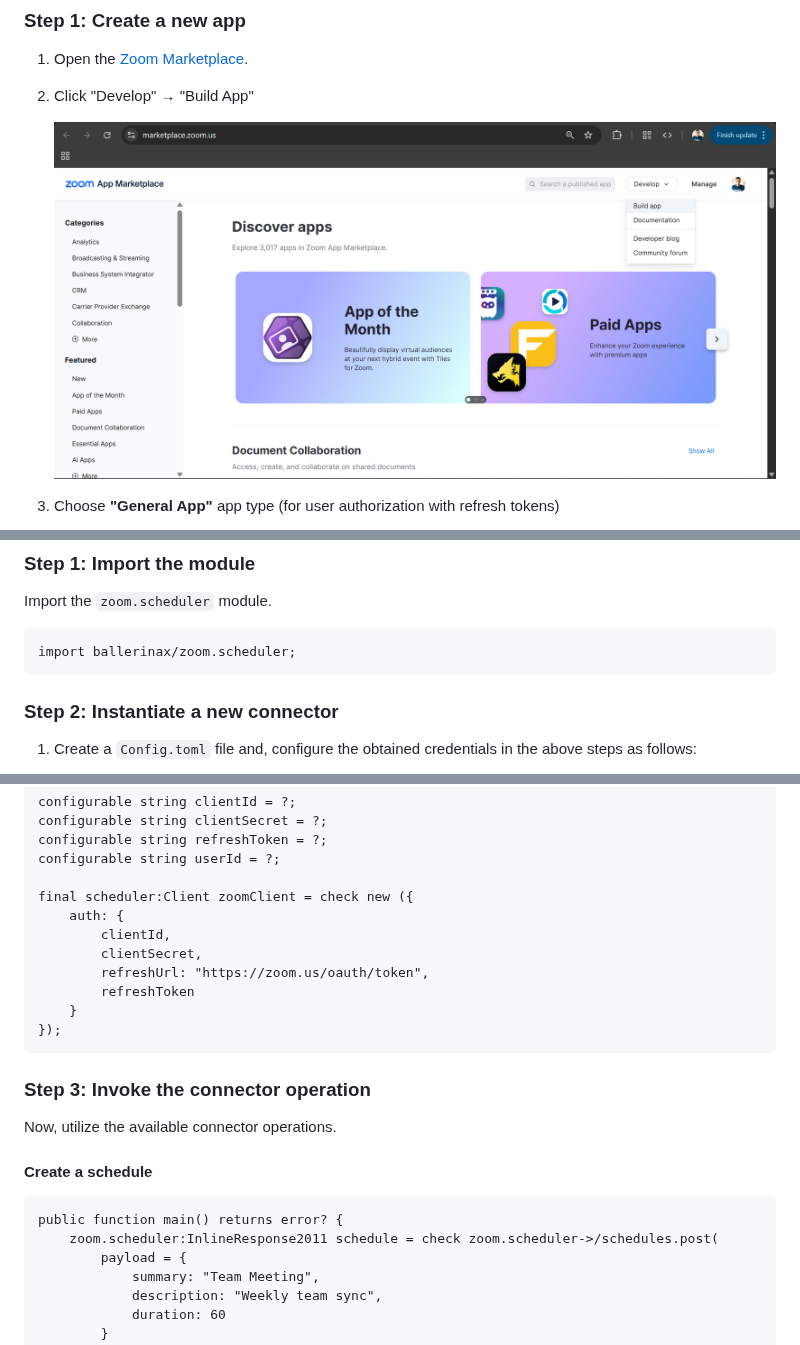
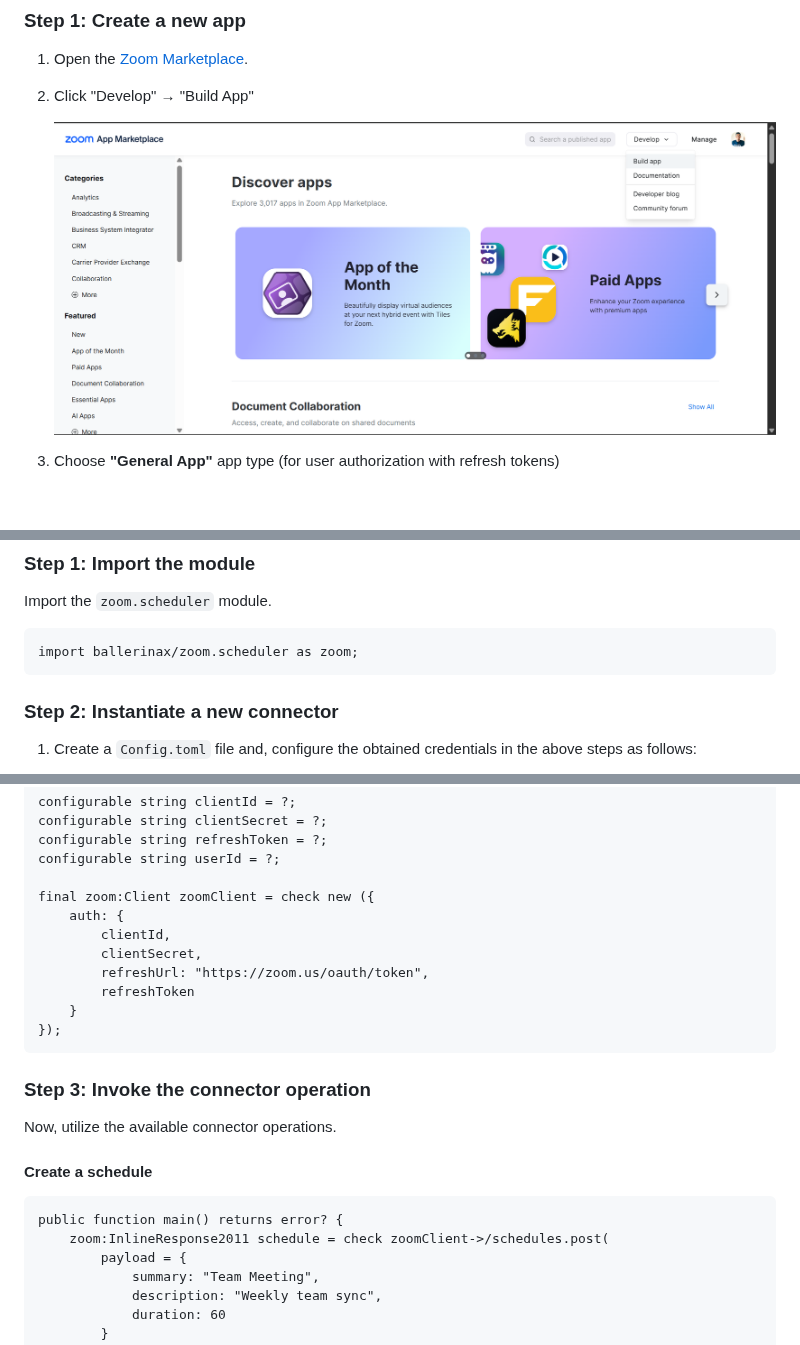
Before and after one commit to ballerina-platform/module-ballerinax-zoom.scheduler, a Markdown page: README.md, 3 parts joined by grey strips. GitHub-like rendering; pictures changed too: docs/setup/resources/zoom-marketplace.png; blank space fills up the shorter version.

````diff
--- a/README.md
+++ b/README.md
@@ -92,7 +92,7 @@ To use the `ballerinax/zoom.scheduler` connector in your Ballerina application,
 Import the `zoom.scheduler` module.
 
 ```ballerina
-import ballerinax/zoom.scheduler;
+import ballerinax/zoom.scheduler as zoom;
 ```
 
 ### Step 2: Instantiate a new connector
@@ -114,7 +114,7 @@ configurable string clientSecret = ?;
 configurable string refreshToken = ?;
 configurable string userId = ?;
 
-final scheduler:Client zoomClient = check new ({
+final zoom:Client zoomClient = check new ({
     auth: {
         clientId,
         clientSecret,
@@ -131,7 +131,7 @@ Now, utilize the available connector operations.
 
 ```ballerina
 public function main() returns error? {
-    zoom.scheduler:InlineResponse2011 schedule = check zoom.scheduler->/schedules.post(
+    zoom:InlineResponse2011 schedule = check zoomClient->/schedules.post(
         payload = {
             summary: "Team Meeting",
             description: "Weekly team sync",
````
Also changed, not shown: other parts of README.md (+6 -6 lines), ballerina/README.md (+9 -9 lines).
